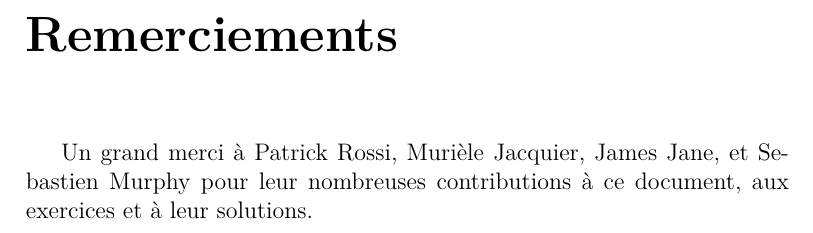
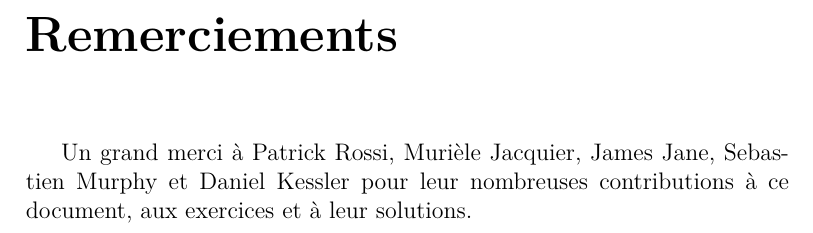
Before and after one commit to redelmann/gyminf-informatique-theorique, a LaTeX book (cours.tex): part of page 3 of 56, cut so that both start at the same text. Compiled offline with pdfLaTeX.

Commit message:
Remerciements

```diff
--- a/cours.tex
+++ b/cours.tex
@@ -25,7 +25,7 @@
 
 \chapter*{Remerciements}
 
-Un grand merci à Patrick Rossi, Murièle Jacquier, James Jane, et Sebastien Murphy pour leur nombreuses contributions à ce document, aux exercices et à leur solutions.
+Un grand merci à Patrick Rossi, Murièle Jacquier, James Jane, Sebastien Murphy et Daniel Kessler pour leur nombreuses contributions à ce document, aux exercices et à leur solutions.
 
 \newpage
 
```
